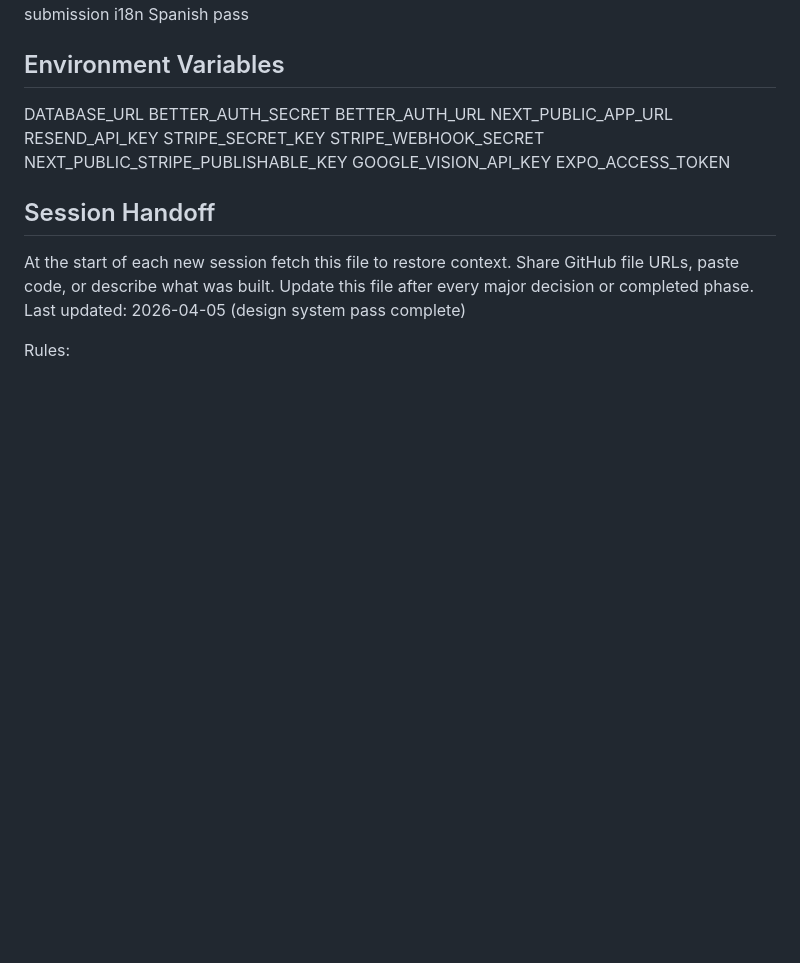
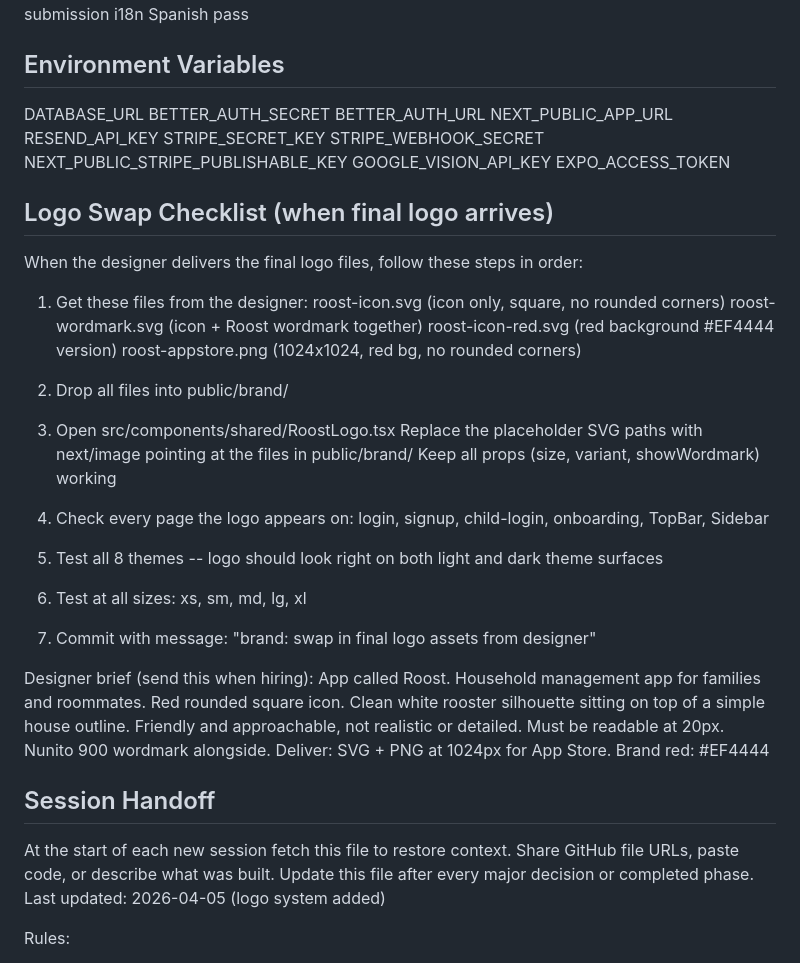
Before and after one commit to Cremacious/roost, a Markdown page: CLAUDE.md, the part around the change. Drawn GitHub-style; blank space fills up the shorter version.

Commit message:
docs: add logo swap checklist to CLAUDE.md

```diff
--- a/CLAUDE.md
+++ b/CLAUDE.md
@@ -412,11 +412,51 @@ NEXT_PUBLIC_STRIPE_PUBLISHABLE_KEY
 GOOGLE_VISION_API_KEY
 EXPO_ACCESS_TOKEN
 
+## Logo Swap Checklist (when final logo arrives)
+
+When the designer delivers the final logo files, follow
+these steps in order:
+
+1. Get these files from the designer:
+   roost-icon.svg (icon only, square, no rounded corners)
+   roost-wordmark.svg (icon + Roost wordmark together)
+   roost-icon-red.svg (red background #EF4444 version)
+   roost-appstore.png (1024x1024, red bg, no rounded corners)
+
+2. Drop all files into public/brand/
+
+3. Open src/components/shared/RoostLogo.tsx
+   Replace the placeholder SVG paths with next/image
+   pointing at the files in public/brand/
+   Keep all props (size, variant, showWordmark) working
+
+4. Check every page the logo appears on:
+   login, signup, child-login, onboarding,
+   TopBar, Sidebar
+
+5. Test all 8 themes -- logo should look right on
+   both light and dark theme surfaces
+
+6. Test at all sizes: xs, sm, md, lg, xl
+
+7. Commit with message:
+   "brand: swap in final logo assets from designer"
+
+Designer brief (send this when hiring):
+  App called Roost. Household management app for
+  families and roommates. Red rounded square icon.
+  Clean white rooster silhouette sitting on top of a
+  simple house outline. Friendly and approachable,
+  not realistic or detailed. Must be readable at 20px.
+  Nunito 900 wordmark alongside.
+  Deliver: SVG + PNG at 1024px for App Store.
+  Brand red: #EF4444
+
 ## Session Handoff
 At the start of each new session fetch this file to restore context.
 Share GitHub file URLs, paste code, or describe what was built.
 Update this file after every major decision or completed phase.
-Last updated: 2026-04-05 (design system pass complete)
+Last updated: 2026-04-05 (logo system added)
 
 
 Rules:
```
